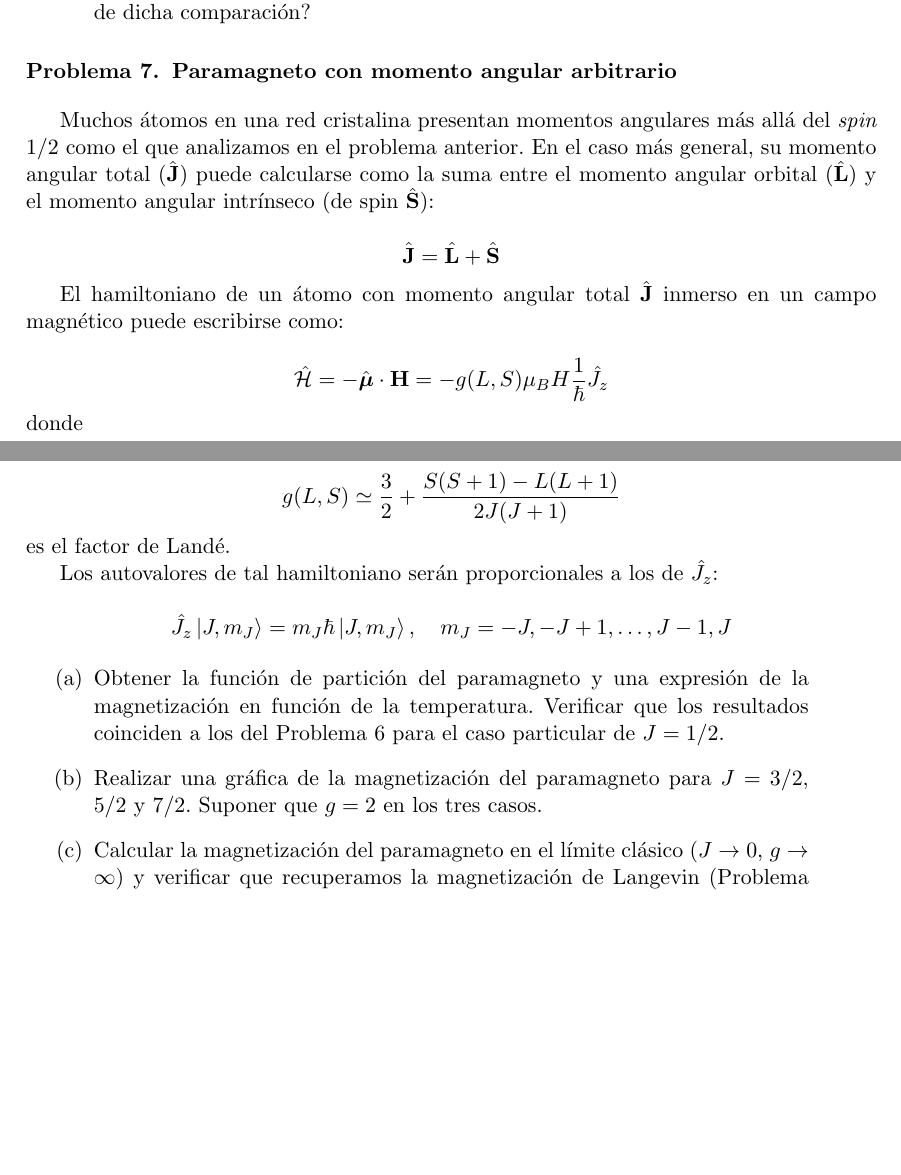
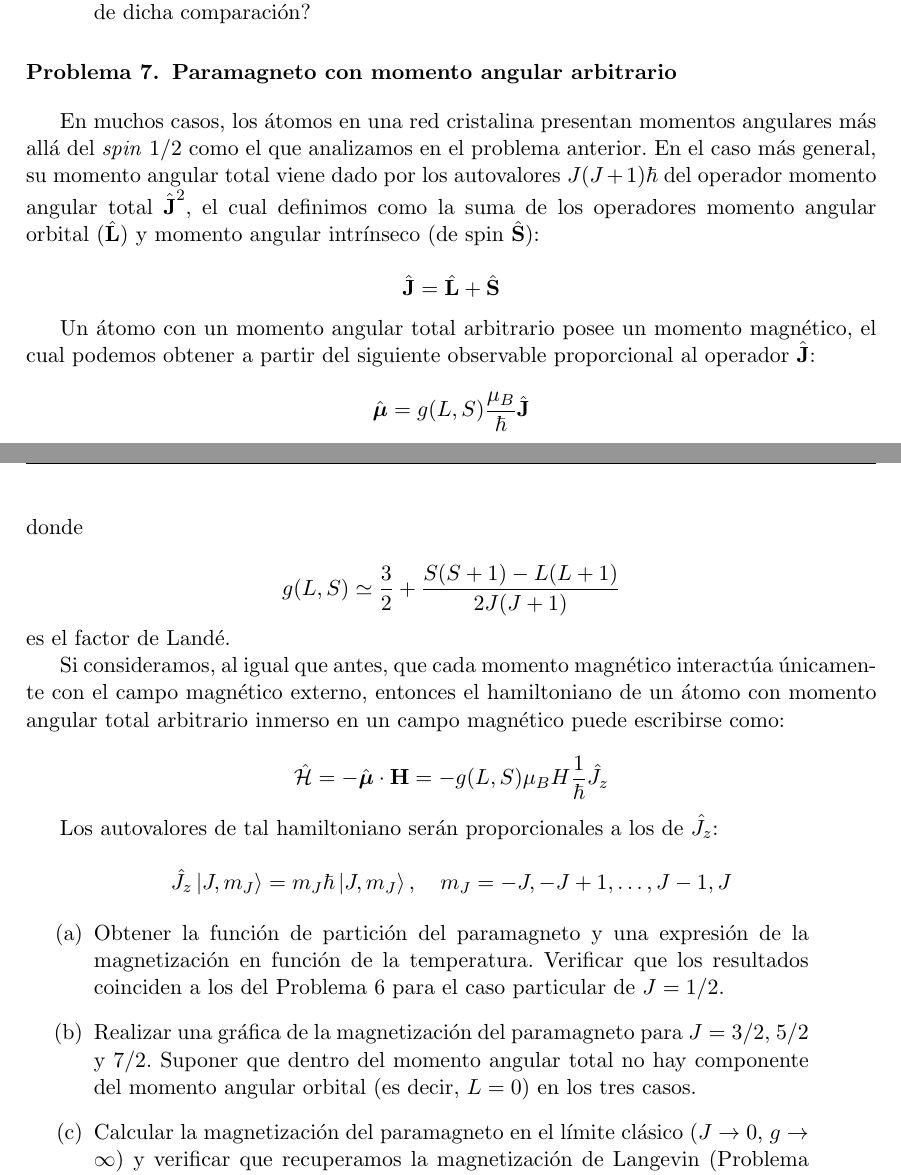
Before and after one commit to santisoler/mecanica-estadistica, a LaTeX document (practica2/practica2.tex): two parts of pages 5 and 6 of 7, joined at a grey line, cut so that both start at the same text, the shorter picture padded with empty space. Compiled offline with pdfLaTeX.

Commit message:
Correcciones a paramagneto con J arbitrario - practica2

```diff
--- a/practica2/practica2.tex
+++ b/practica2/practica2.tex
@@ -411,26 +411,36 @@ energía disponibles para cada momento magnético son: $$ E_{m_s} = - g_s
 
 \section{Paramagneto con momento angular arbitrario}
 
-Muchos átomos en una red cristalina presentan momentos angulares más
-allá del \emph{spin} 1/2 como el que analizamos en el problema
-anterior. En el caso más general, su momento angular total
-($\hat{\textbf{J}}$) puede calcularse como la suma entre el momento
-angular orbital ($\hat{\textbf{L}}$) y el momento angular intrínseco
-(de spin $\hat{\textbf{S}}$):
+En muchos casos, los átomos en una red cristalina presentan momentos
+angulares más allá del \emph{spin} 1/2 como el que analizamos en el
+problema anterior. En el caso más general, su momento angular total
+viene dado por los autovalores $J(J+1)\hbar$ del operador momento
+angular total $\hat{\textbf{J}}^2$, el cual definimos como la suma de los
+operadores momento angular orbital ($\hat{\textbf{L}}$) y momento
+angular intrínseco (de spin $\hat{\textbf{S}}$):
 
 $$ \hat{\textbf{J}} = \hat{\textbf{L}} + \hat{\textbf{S}} $$
 
-El hamiltoniano de un átomo con momento angular total
-$\hat{\textbf{J}}$ inmerso en un campo magnético puede escribirse como:
+Un átomo con un momento angular total arbitrario posee un momento
+magnético, el cual podemos obtener a partir del siguiente observable
+proporcional al operador $\hat{\textbf{J}}$:
 
-$$ \hat{\mathcal{H}} = - \hat{\boldsymbol{\mu}} \cdot \textbf{H} =
-- g(L, S) \mu_B H \frac{1}{\hbar}\hat{J_z} $$
+$$ \hat{\boldsymbol{\mu}} =
+g(L, S) \frac{\mu_B}{\hbar} \hat{\textbf{J}} $$
 
 \noindent donde
 
 $$ g(L,S) \simeq \frac{3}{2} + \frac{S(S+1) - L(L+1)}{2J(J+1)} $$
 
 \noindent es el factor de Landé.
+
+Si consideramos, al igual que antes, que cada momento magnético
+interactúa únicamente con el campo magnético externo, entonces el
+hamiltoniano de un átomo con momento angular total arbitrario inmerso en un
+campo magnético puede escribirse como:
+
+$$ \hat{\mathcal{H}} = - \hat{\boldsymbol{\mu}} \cdot \textbf{H} =
+- g(L, S) \mu_B H \frac{1}{\hbar}\hat{J_z} $$
 
 Los autovalores de tal hamiltoniano serán proporcionales a los de
 $\hat{J_z}$:
@@ -449,8 +459,9 @@ m_J = -J, -J + 1, \dots, J - 1, J $$
           $J=1/2$.}
 
     \item{Realizar una gráfica de la magnetización del paramagneto
-          para $J = 3/2$, $5/2$ y $7/2$. Suponer que $g = 2$ en los
-          tres casos.}
+          para $J = 3/2$, $5/2$ y $7/2$. Suponer que dentro del momento
+          angular total no hay componente del momento angular orbital
+          (es decir, $L=0$) en los tres casos.}
 
     \item{Calcular la magnetización del paramagneto en el límite
           clásico ($J \rightarrow 0$, $g \rightarrow \infty$) y
```
